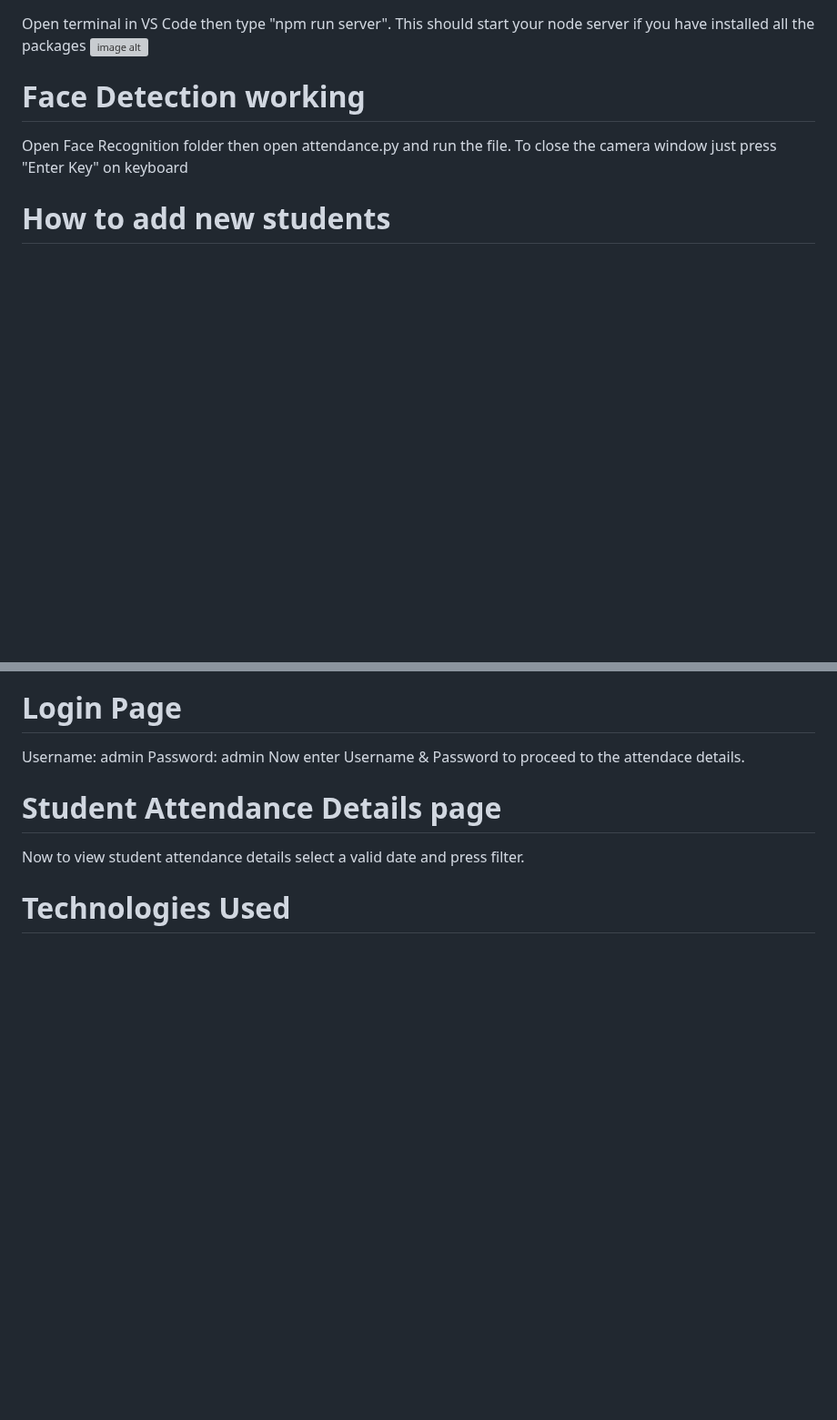
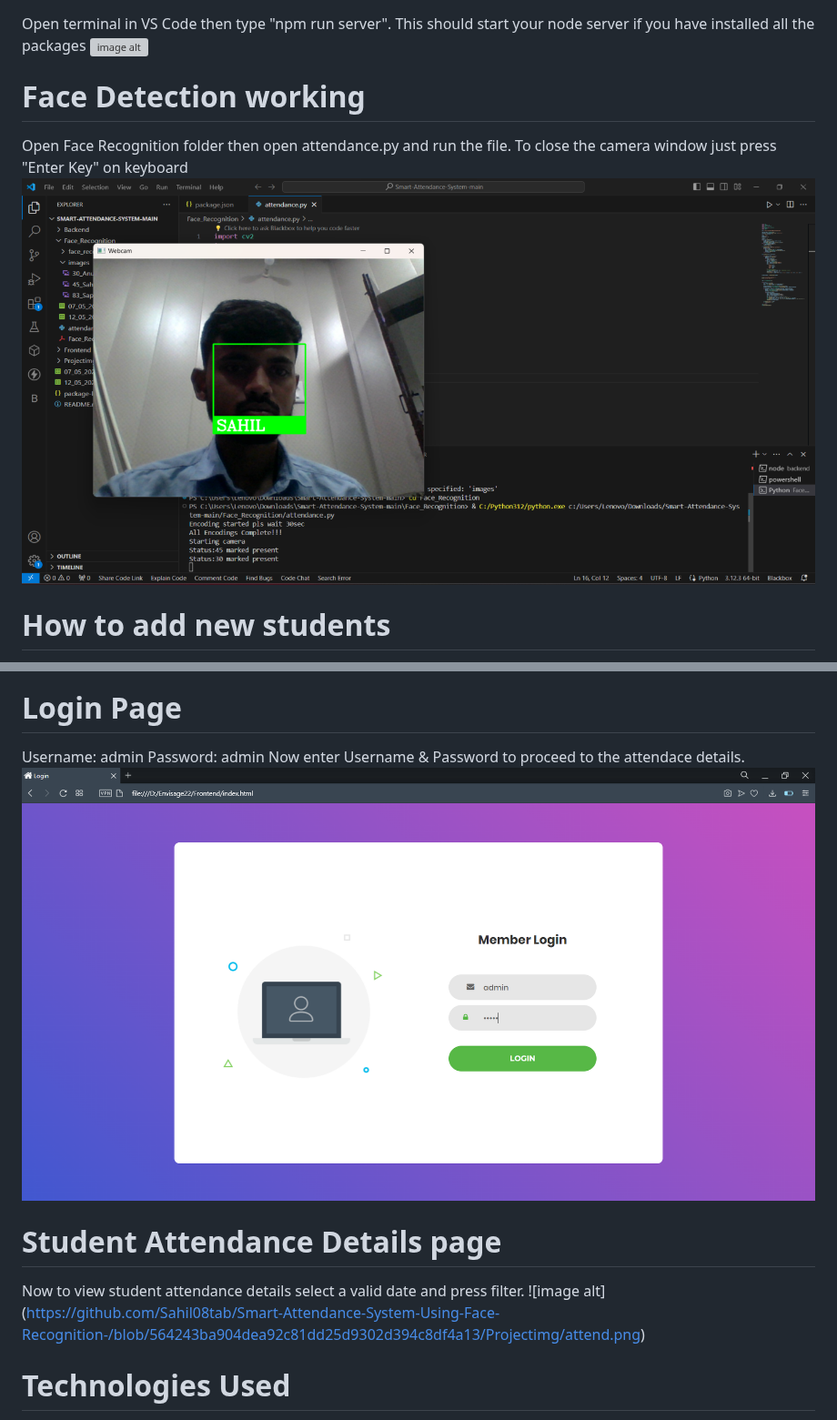
Before and after one commit to Sahil08tab/Smart-Attendance-System-Using-Face-Recognition-, a Markdown page: README.md, 2 parts joined by grey strips. Shown at 91% size. Drawn GitHub-style; blank space fills up the shorter version; grey boxes are pictures that could not be loaded.

```diff
--- a/README.md
+++ b/README.md
@@ -43,6 +43,7 @@ Open terminal in VS Code then type "npm run server". This should start your node
 
 # Face Detection working
 Open Face Recognition folder then open attendance.py and run the file. To close the camera window just press "Enter Key" on keyboard
+![image alt](https://github.com/Sahil08tab/Smart-Attendance-System-Using-Face-Recognition-/blob/e11e69e1d86006bb1cc19754a21bcd1c866b7db6/Projectimg/validation.png)
 
 # How to add new students
 To add a new student copy the picture of the student into the image folder with this convention "Roll_Name_branch.jpg"
@@ -52,8 +55,10 @@ Open Frontend folder then oprn index.html. Now a login page should popup.
 
 # Login Page
 Username: admin Password: admin Now enter Username & Password to proceed to the attendace details.
+![image alt](https://github.com/Sahil08tab/Smart-Attendance-System-Using-Face-Recognition-/blob/2eacb82fed223981b7186e1a98494cec93dcd028/Projectimg/login%20page.png)
 
 # Student Attendance Details page
 Now to view student attendance details select a valid date and press filter.
+![image alt] (https://github.com/Sahil08tab/Smart-Attendance-System-Using-Face-Recognition-/blob/564243ba904dea92c81dd25d9302d394c8df4a13/Projectimg/attend.png)
 
 # Technologies Used
```
Also changed, not shown: other parts of README.md (+16 -0 lines).
